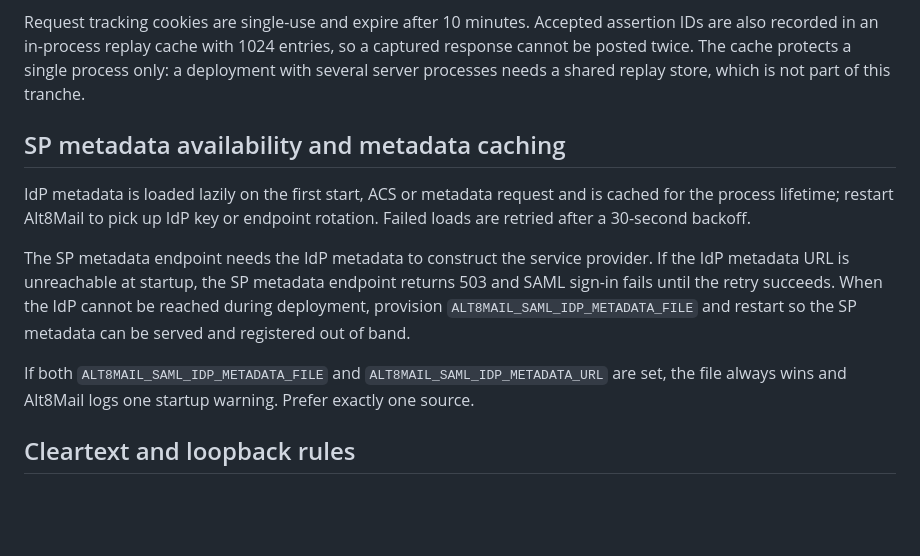
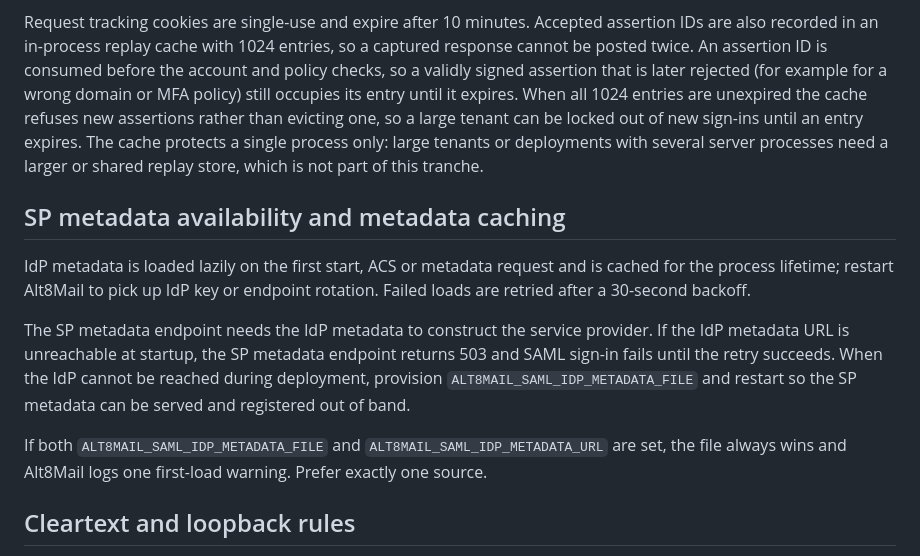
Before and after one commit to CryptRoute/Alt8Mail, a Markdown page: docs/SAML.md, the part around the change. Rendered like a GitHub page; blank space fills up the shorter version.

Commit message:
docs: clarify SAML metadata warning and replay cache limits
Describe the file-over-URL precedence warning as a first-load warning
and document replay-cache consumption before policy checks, retention
until expiry, refusal when full, and the larger/shared store needed by
large or multi-process deployments.

Co-Authored-By: Claude Code <noreply@anthropic.com>

```diff
--- a/docs/SAML.md
+++ b/docs/SAML.md
@@ -188,9 +188,15 @@ audit write and without extending the limiter.
 
 Request tracking cookies are single-use and expire after 10 minutes. Accepted
 assertion IDs are also recorded in an in-process replay cache with 1024
-entries, so a captured response cannot be posted twice. The cache protects a
-single process only: a deployment with several server processes needs a shared
-replay store, which is not part of this tranche.
+entries, so a captured response cannot be posted twice. An assertion ID is
+consumed before the account and policy checks, so a validly signed assertion
+that is later rejected (for example for a wrong domain or MFA policy) still
+occupies its entry until it expires. When all 1024 entries are unexpired the
+cache refuses new assertions rather than evicting one, so a large tenant can
+be locked out of new sign-ins until an entry expires. The cache protects a
+single process only: large tenants or deployments with several server
+processes need a larger or shared replay store, which is not part of this
+tranche.
 
 ## SP metadata availability and metadata caching
 
@@ -207,7 +213,7 @@ and registered out of band.
 
 If both `ALT8MAIL_SAML_IDP_METADATA_FILE` and
 `ALT8MAIL_SAML_IDP_METADATA_URL` are set, the file always wins and Alt8Mail
-logs one startup warning. Prefer exactly one source.
+logs one first-load warning. Prefer exactly one source.
 
 ## Cleartext and loopback rules
 
```
